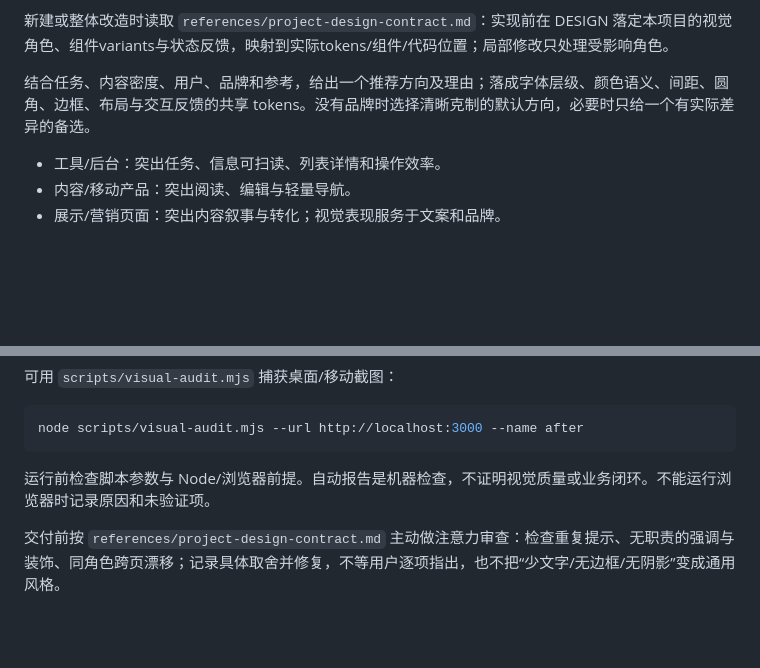
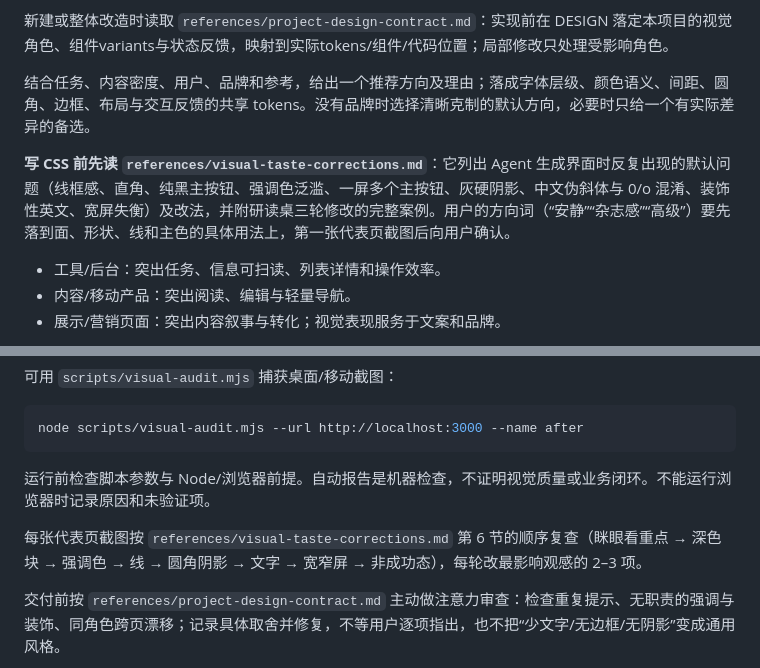
Before and after one commit to yuzhang-ai/codex-ui-designer-kit, a Markdown page: SKILL.md, 2 parts joined by grey strips. Drawn GitHub-style; blank space fills up the shorter version.

```diff
--- a/SKILL.md
+++ b/SKILL.md
@@ -36,6 +36,8 @@ description: Design and implement coherent product UI with Codex for users witho
 新建或整体改造时读取 `references/project-design-contract.md`：实现前在 DESIGN 落定本项目的视觉角色、组件variants与状态反馈，映射到实际tokens/组件/代码位置；局部修改只处理受影响角色。
 
 结合任务、内容密度、用户、品牌和参考，给出一个推荐方向及理由；落成字体层级、颜色语义、间距、圆角、边框、布局与交互反馈的共享 tokens。没有品牌时选择清晰克制的默认方向，必要时只给一个有实际差异的备选。
+
+**写 CSS 前先读 `references/visual-taste-corrections.md`**：它列出 Agent 生成界面时反复出现的默认问题（线框感、直角、纯黑主按钮、强调色泛滥、一屏多个主按钮、灰硬阴影、中文伪斜体与 0/o 混淆、装饰性英文、宽屏失衡）及改法，并附研读桌三轮修改的完整案例。用户的方向词（“安静”“杂志感”“高级”）要先落到面、形状、线和主色的具体用法上，第一张代表页截图后向用户确认。
 
 - 工具/后台：突出任务、信息可扫读、列表详情和操作效率。
 - 内容/移动产品：突出阅读、编辑与轻量导航。
@@ -86,6 +88,8 @@ node scripts/visual-audit.mjs --url http://localhost:3000 --name after
 
 运行前检查脚本参数与 Node/浏览器前提。自动报告是机器检查，不证明视觉质量或业务闭环。不能运行浏览器时记录原因和未验证项。
 
+每张代表页截图按 `references/visual-taste-corrections.md` 第 6 节的顺序复查（眯眼看重点 → 深色块 → 强调色 → 线 → 圆角阴影 → 文字 → 宽窄屏 → 非成功态），每轮改最影响观感的 2–3 项。
+
 交付前按 `references/project-design-contract.md` 主动做注意力审查：检查重复提示、无职责的强调与装饰、同角色跨页漂移；记录具体取舍并修复，不等用户逐项指出，也不把“少文字/无边框/无阴影”变成通用风格。
 
 先修复阻塞主流程、溢出、遮挡、状态误导与跨页不一致。默认最多 3 轮聚焦修复；两次同类失败没有新增证据时先写根因链并更换最小探针；仍未通过则交付 Candidate 和具体缺口，不无限循环或宣称完成。
```
Also changed, not shown: README.md (+21 -9 lines), examples/reading-desk/DESIGN.md (added, +58 -0 lines), examples/reading-desk/README.md (+1 -1 lines), references/visual-taste-corrections.md (added, +197 -0 lines), docs/assets/showcase/reading-compose.jpg (added), docs/assets/showcase/reading-desktop.jpg, docs/assets/showcase/reading-mobile.jpg, docs/assets/showcase/reading-v1-desktop.jpg (added), 1 other file.
